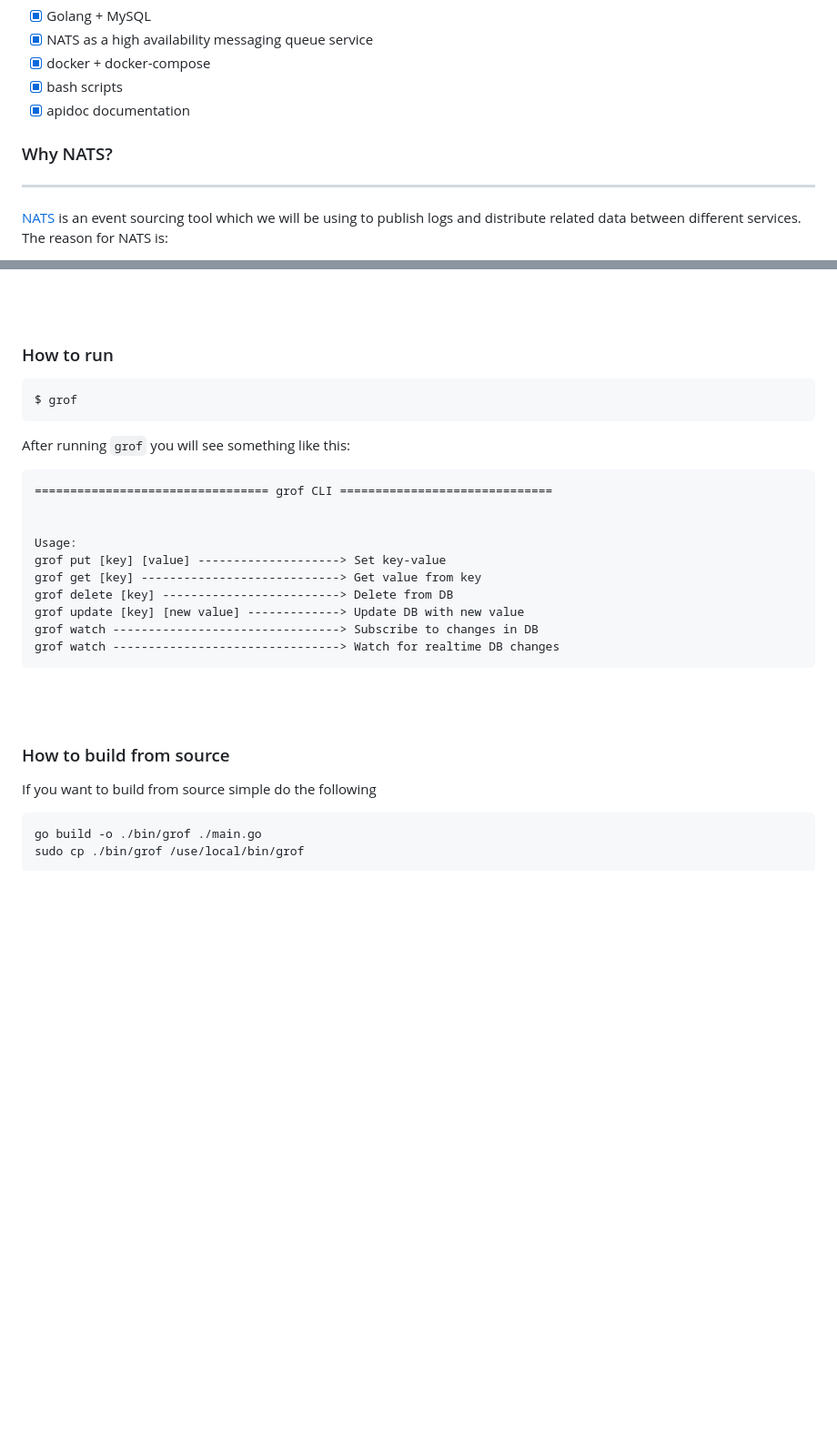
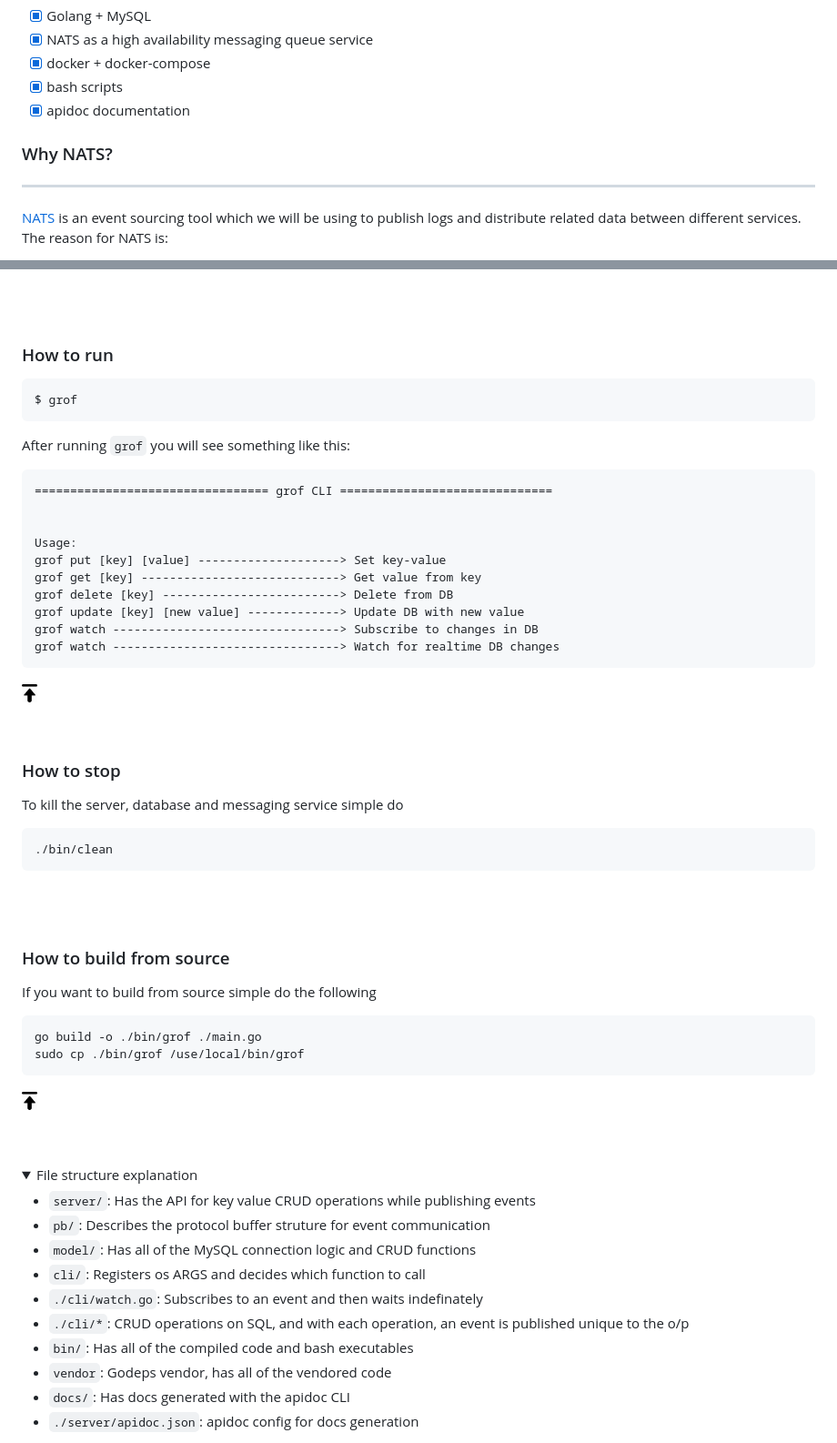
Before and after one commit to L04DB4L4NC3R/grofers-task, a Markdown page: README.md, 2 parts joined by grey strips. Shown: that part at 91% size. Rendered like a GitHub page; pictures changed too: images/arrow.png (added); folded sections open; blank space fills up the shorter version.

````diff
--- a/README.md
+++ b/README.md
@@ -25,7 +54,7 @@ grof CLI
 - [X] bash scripts
 - [X] apidoc documentation
 
-### Why NATS?
+### <a id="nats"></a>Why NATS?
 ---
 [NATS](https://github.com/nats-io/go-nats.git) is an event sourcing tool which we will be using to publish logs and distribute related data between different services. The reason for NATS is:
 
@@ -63,7 +95,7 @@ Wait for config after ./bin/setup, you can use `docker-compose logs -f` to monit
 <br/>
 <br/>
 
-### How to run
+### <a id="run"></a> How to run
 
 ```
 $ grof
@@ -84,14 +116,48 @@ grof update [key] [new value] -------------> Update DB with new value
 grof watch --------------------------------> Subscribe to changes in DB
 grof watch --------------------------------> Watch for realtime DB changes
 ```
+<a href = "#index" ><img src="./images/arrow.png" width=2%> </a>
+
+
+<br/>
+
+### <a id="stop"></a> How to stop
+To kill the server, database and messaging service simple do
+
+```
+./bin/clean
+```
 
 <br/>
 <br/>
 
-### How to build from source
+### <a id="build"></a> How to build from source
 If you want to build from source simple do the following
 
 ```
 go build -o ./bin/grof ./main.go
 sudo cp ./bin/grof /use/local/bin/grof
 ```
+
+<a href = "#index" ><img src="./images/arrow.png" width=2%> </a>
+
+<br/>
+<br/>
+
+
+<details open>
+
+<summary id="fs">File structure explanation</summary>
+
+* `server/`: Has the API for key value CRUD operations while publishing events
+* `pb/`: Describes the protocol buffer struture for event communication
+* `model/`: Has all of the MySQL connection logic and CRUD functions
+* `cli/`: Registers os ARGS and decides which function to call
+* `./cli/watch.go`: Subscribes to an event and then waits indefinately
+* `./cli/*`: CRUD operations on SQL, and with each operation, an event is published unique to the o/p
+* `bin/`: Has all of the compiled code and bash executables
+* `vendor`: Godeps vendor, has all of the vendored code
+* `docs/`: Has docs generated with the apidoc CLI
+* `./server/apidoc.json`: apidoc config for docs generation
+
+
````
Also changed, not shown: other parts of README.md (+84 -5 lines).
